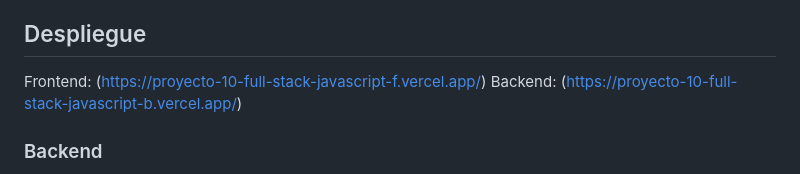
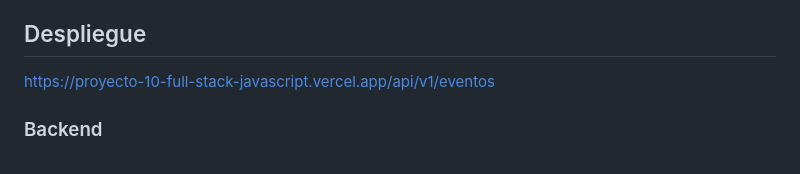
Before and after one commit to GiraMorales/Proyecto_10_Full-Stack-Javascript, a Markdown page: README.md, the part around the change. Rendered like a GitHub page.

```diff
--- a/README.md
+++ b/README.md
@@ -16,8 +16,8 @@ Los usuarios no logueados solo ven el titulo del evento, foto y fecha del evento
 
 ## Despliegue
 
-Frontend: (https://proyecto-10-full-stack-javascript-f.vercel.app/)
-Backend: (https://proyecto-10-full-stack-javascript-b.vercel.app/)
+https://proyecto-10-full-stack-javascript.vercel.app/api/v1/eventos
+
 
 ### Backend
 - Crear archivo `.env` con las variables de entorno necesarias (ver sección Variables del entorno)
```
